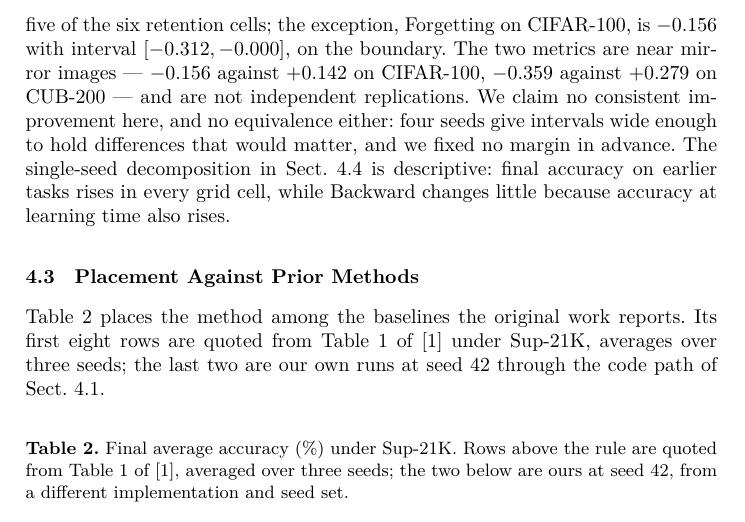
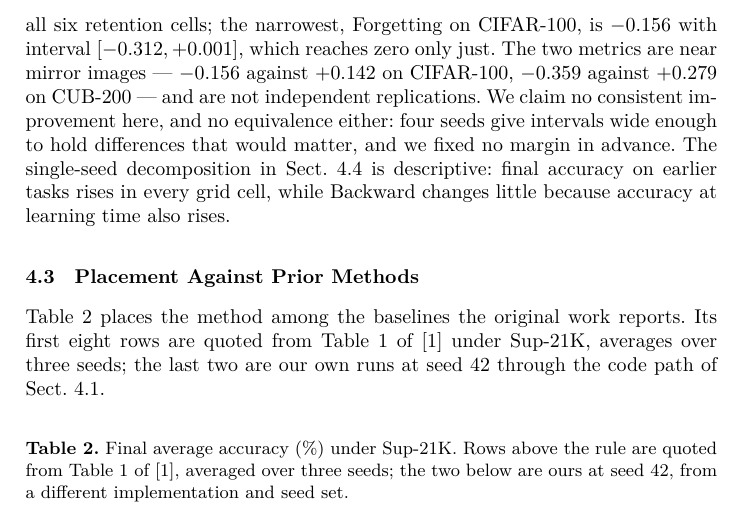
Before and after one commit to Truong140206/Two-Stage-Fusion-for-PET-Based-Continual-Learning-, a LaTeX paper (reports/lncs_method_en.tex): part of page 10 of 14, cut so that both start at the same text. Compiled offline with XeLaTeX.

Commit message:
Correct a retention interval computed from rounded values
Forgetting on CIFAR-100: the four full-precision differences are -0.2889,
-0.1667, -0.0667 and -0.1000, giving mean -0.155575, sample sd 0.098127
and a t_3 interval of [-0.311695, +0.000545], which contains zero.
Recomputing from the two figures the table prints, -0.156 and 0.098,
gives [-0.311918, -0.000082] instead -- an interval that just excludes
zero, and with it the claim that five of the six retention cells cover
zero rather than all six.

The correction goes the conservative way: all six contain zero, so the
section claims less than it did. The narrowest is named as narrowest
rather than as an exception.

```diff
--- a/reports/lncs_method_en.tex
+++ b/reports/lncs_method_en.tex
@@ -656,8 +656,8 @@ gains do not establish how many routing repairs also repair classification.
 
 \subsubsection{Retention (Forgetting, Backward): small, and mostly unresolved.}
 Read as paired differences over the four seeds, the $95\%$ interval from $t_3$
-covers zero in five of the six retention cells; the exception, Forgetting on
-CIFAR-100, is $-0.156$ with interval $[-0.312, -0.000]$, on the boundary. The
+covers zero in all six retention cells; the narrowest, Forgetting on CIFAR-100,
+is $-0.156$ with interval $[-0.312, +0.001]$, which reaches zero only just. The
 two metrics are near mirror images --- $-0.156$ against $+0.142$ on CIFAR-100,
 $-0.359$ against $+0.279$ on CUB-200 --- and are not independent replications.
 We claim no consistent improvement here, and no equivalence either: four seeds
```
